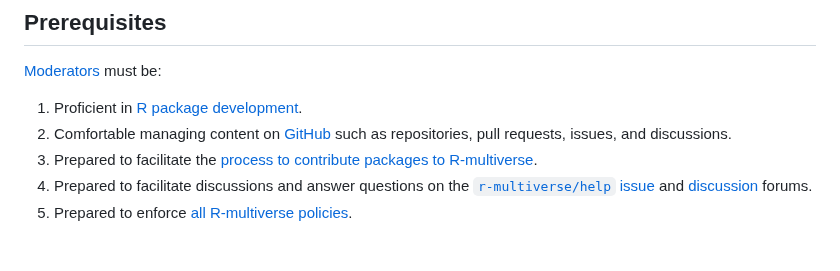
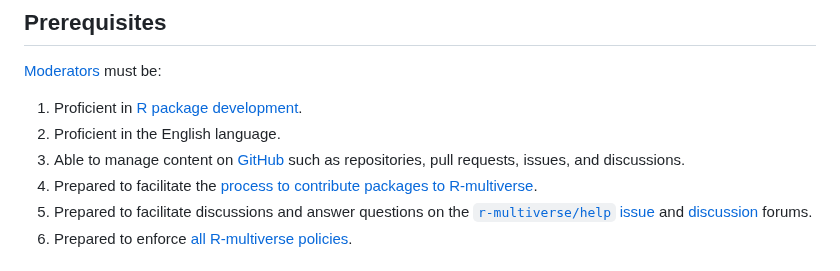
Before and after one commit to wlandau/r-multiverse.github.io, a Markdown page: moderators.md, the part around the change. Rendered like a GitHub page.

Commit message:
language

```diff
--- a/moderators.md
+++ b/moderators.md
@@ -16,7 +16,8 @@ This section describes the process to become a [moderator](governance.md#moderat
 [Moderators](governance.md#moderator) must be:
 
 1. Proficient in [R package development](https://r-pkgs.org/).
-1. Comfortable managing content on [GitHub](https://github.com) such as repositories, pull requests, issues, and discussions.
+1. Proficient in the English language.
+1. Able to manage content on [GitHub](https://github.com) such as repositories, pull requests, issues, and discussions.
 1. Prepared to facilitate the [process to contribute packages to R-multiverse](https://r-multiverse.org/contributors.html).
 1. Prepared to facilitate discussions and answer questions on the [`r-multiverse/help`](https://github.com/r-multiverse/help)
   [issue](https://github.com/r-multiverse/help/issues) and [discussion](https://github.com/r-multiverse/help/discussions) forums.
```
